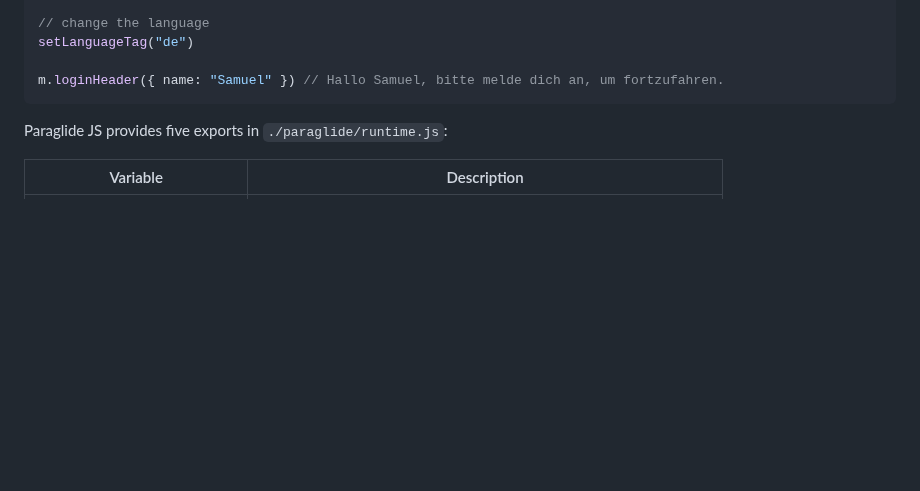
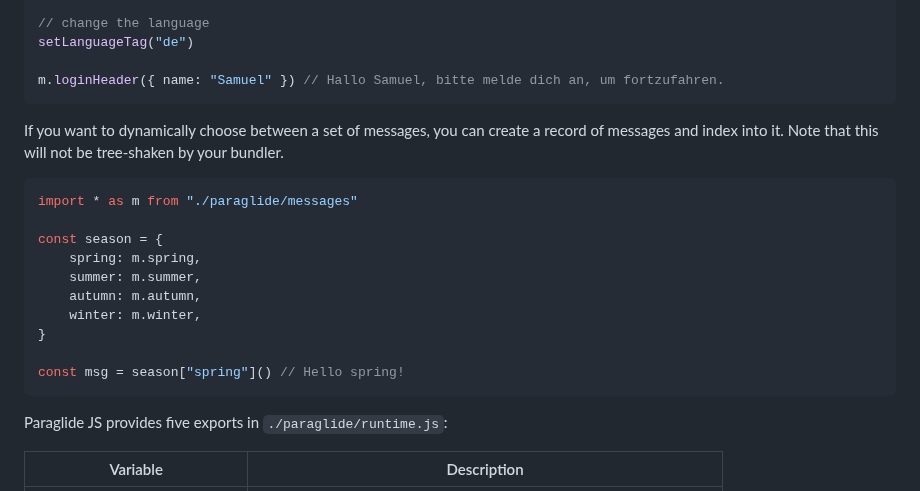
Before and after one commit to opral/inlang-paraglide-js, a Markdown page: README.md, the part around the change. Rendered like a GitHub page; blank space fills up the shorter version.

Commit message:
Add dynamic ID usage

````diff
--- a/README.md
+++ b/README.md
@@ -96,6 +96,21 @@ m.loginHeader({ name: "Samuel" }) // Hello Samuel, please login to continue.
 setLanguageTag("de")
 
 m.loginHeader({ name: "Samuel" }) // Hallo Samuel, bitte melde dich an, um fortzufahren.
+```
+
+If you want to dynamically choose between a set of messages, you can create a record of messages and index into it. Note that this will not be tree-shaken by your bundler.
+
+```js
+import * as m from "./paraglide/messages"
+
+const season = {
+	spring: m.spring,
+	summer: m.summer,
+	autumn: m.autumn,
+	winter: m.winter,
+}
+
+const msg = season["spring"]() // Hello spring!
 ```
 
 Paraglide JS provides five exports in `./paraglide/runtime.js`:
````
